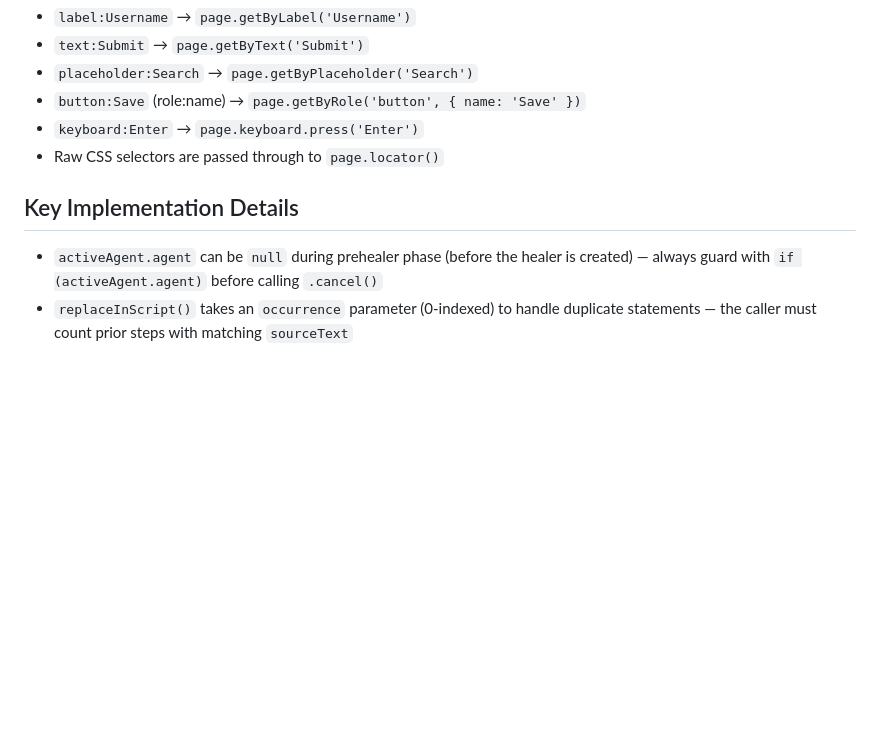
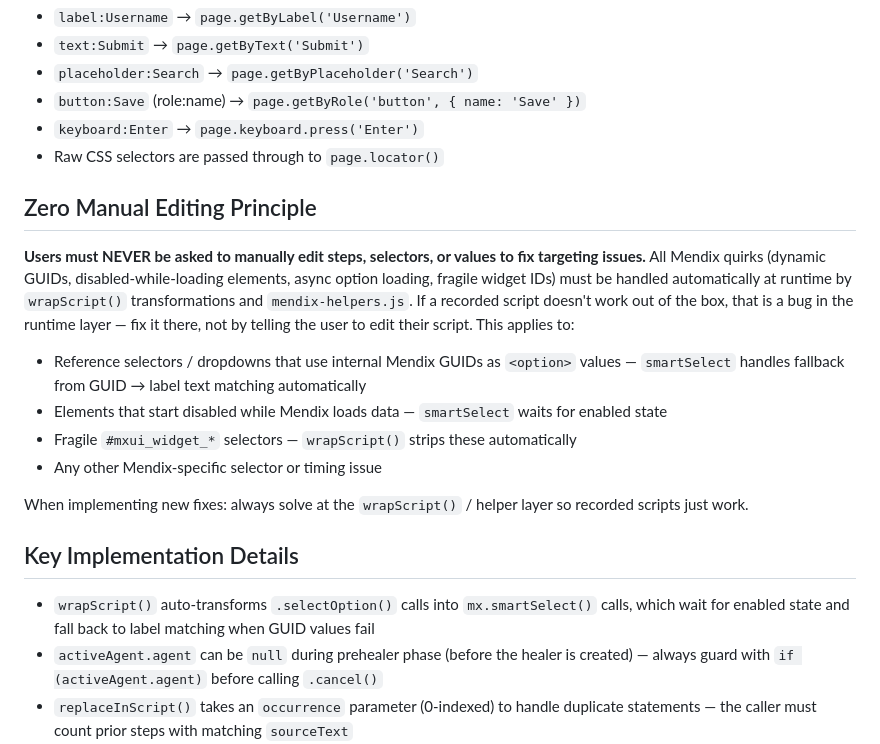
Before and after one commit to Davidc4ke/Mendix-Playwright-Tester, a Markdown page: CLAUDE.md, the part around the change. Drawn GitHub-style; blank space fills up the shorter version.

Commit message:
Add Zero Manual Editing Principle to CLAUDE.md
All Mendix targeting quirks (GUIDs, disabled elements, async loading)
must be handled automatically at the runtime layer. Users should never
need to manually edit steps or selectors to fix targeting issues.

https://claude.ai/code/session_014YcXmeAA9XhFatGjsN29Wf

```diff
--- a/CLAUDE.md
+++ b/CLAUDE.md
@@ -152,8 +152,20 @@ Other supported selector formats:
 - `keyboard:Enter` → `page.keyboard.press('Enter')`
 - Raw CSS selectors are passed through to `page.locator()`
 
+## Zero Manual Editing Principle
+
+**Users must NEVER be asked to manually edit steps, selectors, or values to fix targeting issues.** All Mendix quirks (dynamic GUIDs, disabled-while-loading elements, async option loading, fragile widget IDs) must be handled automatically at runtime by `wrapScript()` transformations and `mendix-helpers.js`. If a recorded script doesn't work out of the box, that is a bug in the runtime layer — fix it there, not by telling the user to edit their script. This applies to:
+
+- Reference selectors / dropdowns that use internal Mendix GUIDs as `<option>` values — `smartSelect` handles fallback from GUID → label text matching automatically
+- Elements that start disabled while Mendix loads data — `smartSelect` waits for enabled state
+- Fragile `#mxui_widget_*` selectors — `wrapScript()` strips these automatically
+- Any other Mendix-specific selector or timing issue
+
+When implementing new fixes: always solve at the `wrapScript()` / helper layer so recorded scripts just work.
+
 ## Key Implementation Details
 
+- `wrapScript()` auto-transforms `.selectOption()` calls into `mx.smartSelect()` calls, which wait for enabled state and fall back to label matching when GUID values fail
 - `activeAgent.agent` can be `null` during prehealer phase (before the healer is created) — always guard with `if (activeAgent.agent)` before calling `.cancel()`
 - `replaceInScript()` takes an `occurrence` parameter (0-indexed) to handle duplicate statements — the caller must count prior steps with matching `sourceText`
 - `splitIntoStatements()` peeks ahead for `.` continuation lines to handle multi-line method chaining
```
